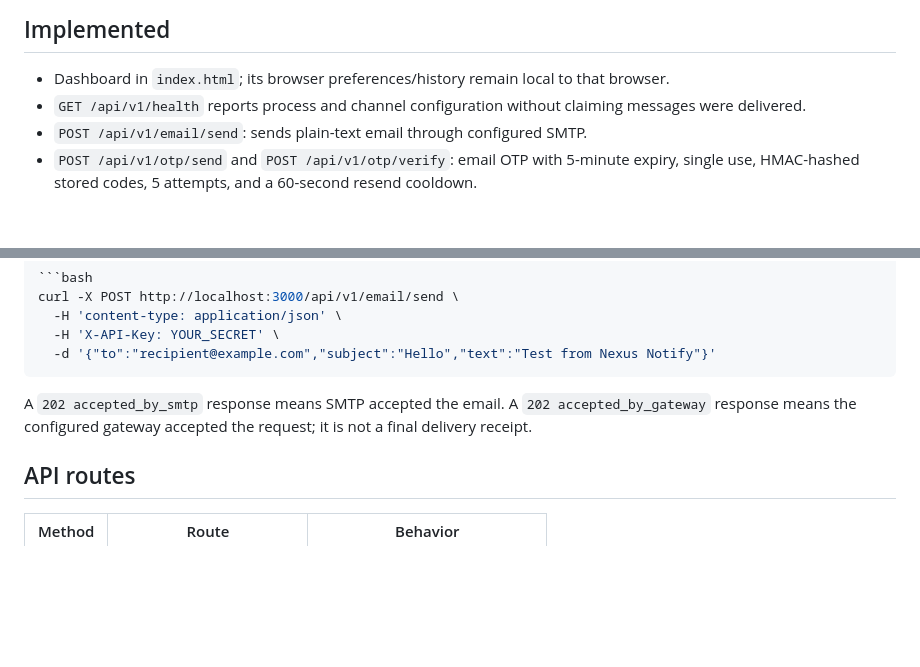
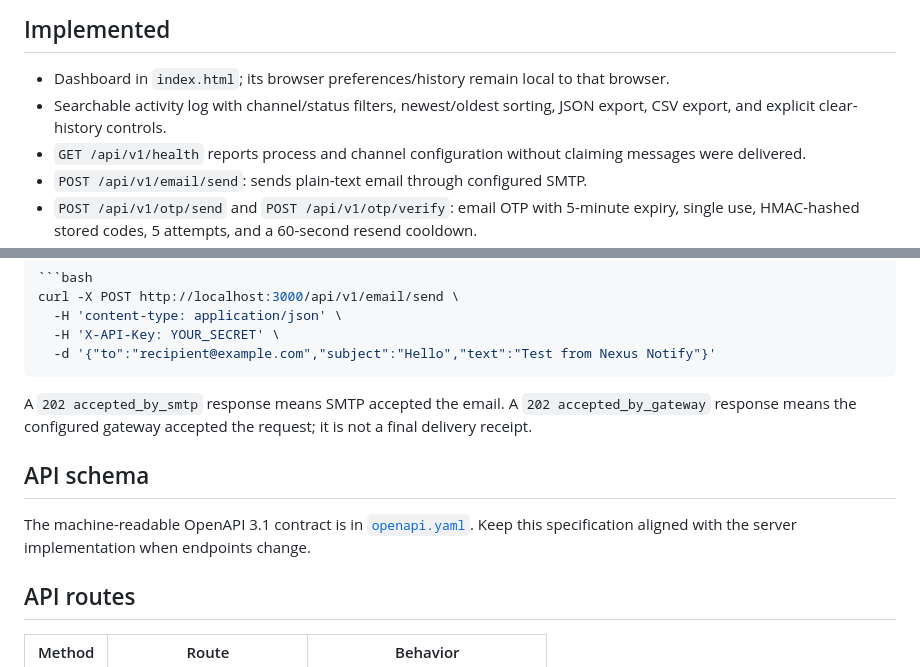
Before and after one commit to Narsing-s/Notification-service-, a Markdown page: README.md, 2 parts joined by grey strips. Rendered like a GitHub page; blank space fills up the shorter version.

Commit message:
Document activity tools and OpenAPI contract

```diff
--- a/README.md
+++ b/README.md
@@ -5,6 +5,7 @@ An own-brand notification platform starter with a responsive dashboard, protecte
 ## Implemented
 
 - Dashboard in `index.html`; its browser preferences/history remain local to that browser.
+- Searchable activity log with channel/status filters, newest/oldest sorting, JSON export, CSV export, and explicit clear-history controls.
 - `GET /api/v1/health` reports process and channel configuration without claiming messages were delivered.
 - `POST /api/v1/email/send`: sends plain-text email through configured SMTP.
 - `POST /api/v1/otp/send` and `POST /api/v1/otp/verify`: email OTP with 5-minute expiry, single use, HMAC-hashed stored codes, 5 attempts, and a 60-second resend cooldown.
@@ -64,6 +65,10 @@ curl -X POST http://localhost:3000/api/v1/email/send \
 
 A `202 accepted_by_smtp` response means SMTP accepted the email. A `202 accepted_by_gateway` response means the configured gateway accepted the request; it is not a final delivery receipt.
 
+## API schema
+
+The machine-readable OpenAPI 3.1 contract is in [`openapi.yaml`](./openapi.yaml). Keep this specification aligned with the server implementation when endpoints change.
+
 ## API routes
 
 | Method | Route | Behavior |
```
